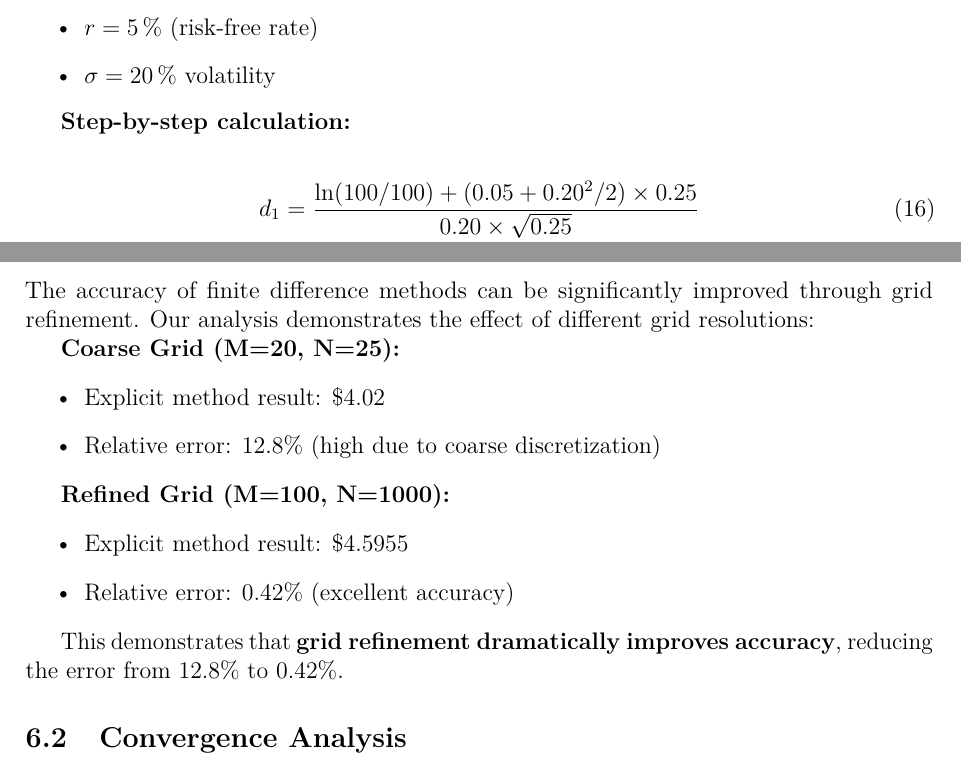
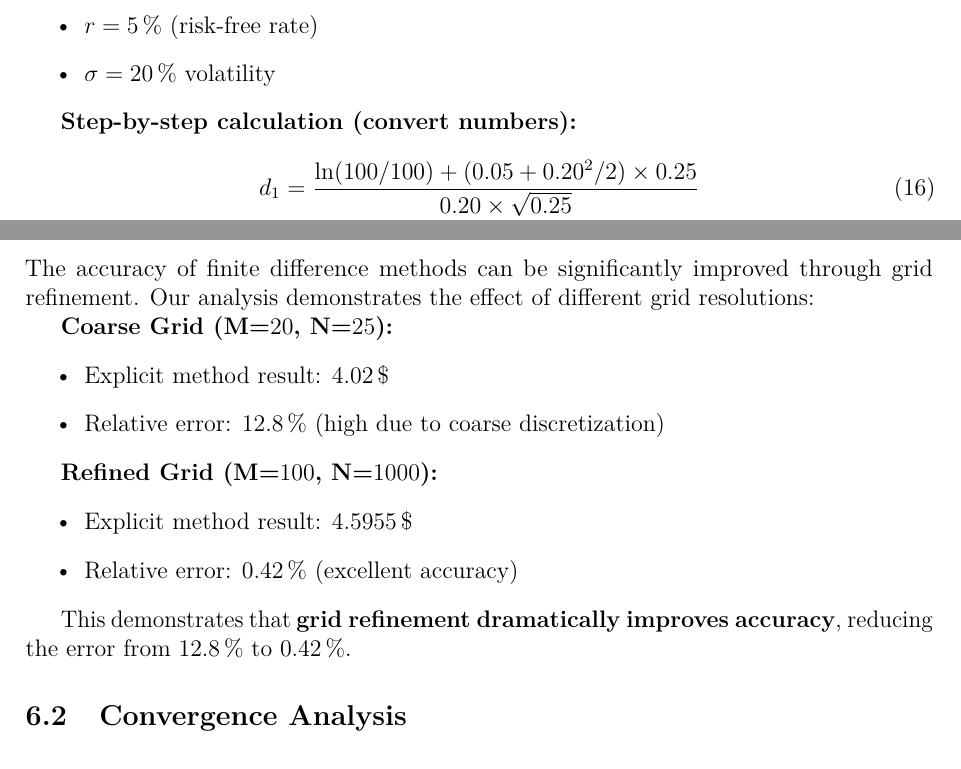
Before and after one commit to julihocc/itesm-ma2008b-notes, a LaTeX paper (period-03/finite-difference-methods/finite-difference-methods.tex): two parts of pages 6 and 18 of 22, joined at a grey line, cut so that both start at the same text. Compiled offline with pdfLaTeX.

Commit message:
Standardizes units and numeric formatting in results
Updates the document to consistently use SIunitx macros for currency,
percentages, and numbers, improving clarity and presentation of
analytical and numerical results. Enhances accuracy and professionalism
in the reporting of values and error metrics.

```diff
--- a/period-03/finite-difference-methods/finite-difference-methods.tex
+++ b/period-03/finite-difference-methods/finite-difference-methods.tex
@@ -197,12 +197,11 @@ Using the standard test parameters:
 \item $\sigma = \SI{20}{\percent}$ volatility
 \end{itemize}
 
-\textbf{Step-by-step calculation:}
-
+\textbf{Step-by-step calculation (convert numbers):}
 \begin{align}
-d_1 &= \frac{\ln(100/100) + (0.05 + 0.20^2/2) \times 0.25}{0.20 \times \sqrt{0.25}} \\
-    &= \frac{0 + (0.05 + 0.02) \times 0.25}{0.20 \times 0.5} \\
-    &= \frac{0.0175}{0.10} = 0.175
+d_1 &= \frac{\ln(\num{100}/\num{100}) + (\num{0.05} + \num{0.20}^2/2) \times \num{0.25}}{\num{0.20} \times \sqrt{\num{0.25}}} \\
+    &= \frac{0 + (\num{0.05} + \num{0.02}) \times \num{0.25}}{\num{0.20} \times \num{0.5}} \\
+    &= \frac{\num{0.0175}}{\num{0.10}} = \num{0.175}
 \end{align}
 
 \begin{equation}
@@ -834,19 +833,19 @@ All numerical methods achieve excellent accuracy:
 
 The accuracy of finite difference methods can be significantly improved through grid refinement. Our analysis demonstrates the effect of different grid resolutions:
 
-\textbf{Coarse Grid (M=20, N=25):}
+\textbf{Coarse Grid (\M=\num{20}, \N=\num{25}):}
 \begin{itemize}
-\item Explicit method result: \$4.02
-\item Relative error: 12.8\% (high due to coarse discretization)
+\item Explicit method result: \SI{4.02}{\$}
+\item Relative error: \SI{12.8}{\percent} (high due to coarse discretization)
 \end{itemize}
 
-\textbf{Refined Grid (M=100, N=1000):}
+\textbf{Refined Grid (\M=\num{100}, \N=\num{1000}):}
 \begin{itemize}
-\item Explicit method result: \$4.5955
-\item Relative error: 0.42\% (excellent accuracy)
+\item Explicit method result: \SI{4.5955}{\$}
+\item Relative error: \SI{0.42}{\percent} (excellent accuracy)
 \end{itemize}
 
-This demonstrates that \textbf{grid refinement dramatically improves accuracy}, reducing the error from 12.8\% to 0.42\%.
+This demonstrates that \textbf{grid refinement dramatically improves accuracy}, reducing the error from \SI{12.8}{\percent} to \SI{0.42}{\percent}.
 
 \subsection{Convergence Analysis}
 
```
Also changed, not shown: period-03/finite-difference-methods/finite-difference-methods.tex (32 more changed lines).
